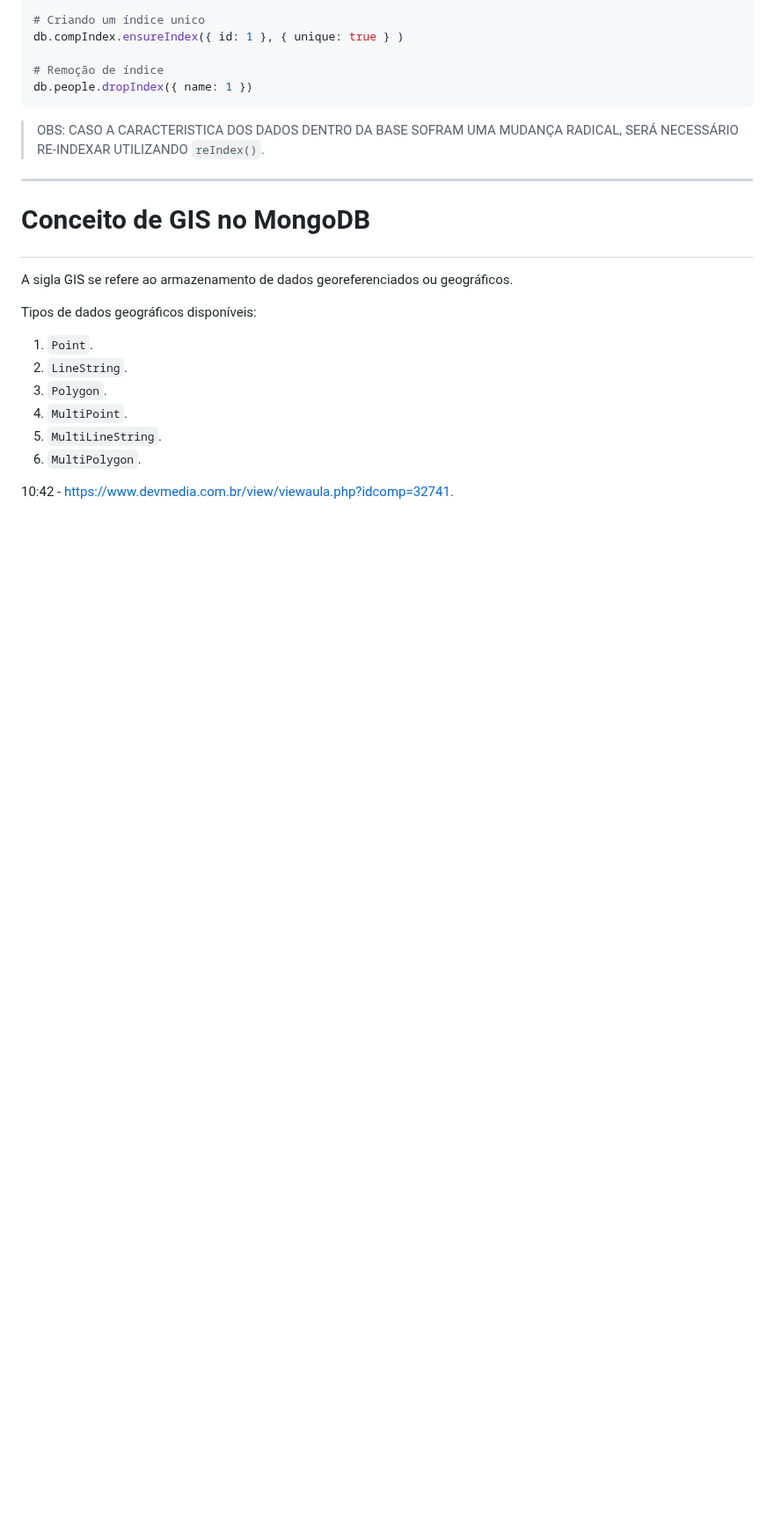
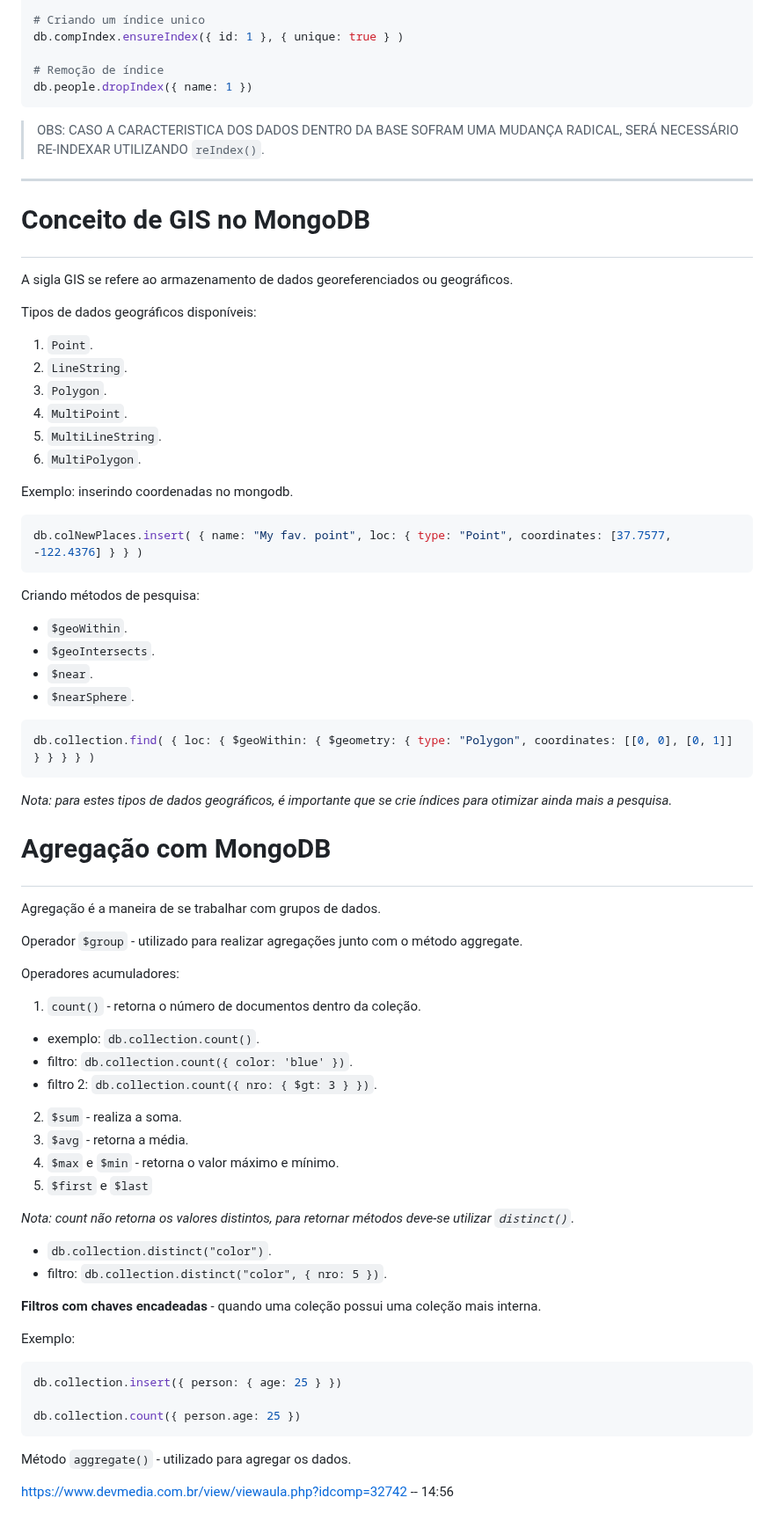
Before and after one commit to DiogoMEng/cursoDevMedia, a Markdown page: d7_MongoDB/readme.md, the part around one of its changes. Shown at 88% size. Rendered like a GitHub page; blank space fills up the shorter version.

Commit message:
:books: docs: Estudo de MongoDB

````diff
--- a/d7_MongoDB/readme.md
+++ b/d7_MongoDB/readme.md
@@ -451,4 +452,52 @@ Tipos de dados geográficos disponíveis:
 5. `MultiLineString`.
 6. `MultiPolygon`.
 
-10:42 - https://www.devmedia.com.br/view/viewaula.php?idcomp=32741.
+Exemplo: inserindo coordenadas no mongodb.
+```bash
+db.colNewPlaces.insert( { name: "My fav. point", loc: { type: "Point", coordinates: [37.7577, -122.4376] } } )
+```
+
+Criando métodos de pesquisa:
+- `$geoWithin`.
+- `$geoIntersects`.
+- `$near`.
+- `$nearSphere`.
+
+```bash
+db.collection.find( { loc: { $geoWithin: { $geometry: { type: "Polygon", coordinates: [[0, 0], [0, 1]] } } } } )
+```
+
+_Nota: para estes tipos de dados geográficos, é importante que se crie índices para otimizar ainda mais a pesquisa._
+
+# <p id="agregacao-mongodb">Agregação com MongoDB</p>
+
+Agregação é a maneira de se trabalhar com grupos de dados.
+
+Operador `$group` - utilizado para realizar agregações junto com o método aggregate.
+
+Operadores acumuladores:
+1. `count()` - retorna o número de documentos dentro da coleção.
+  - exemplo: `db.collection.count()`.
+  - filtro: `db.collection.count({ color: 'blue' })`.
+  - filtro 2: `db.collection.count({ nro: { $gt: 3 } })`.
+2. `$sum` - realiza a soma.
+3. `$avg` - retorna a média.
+4. `$max` e `$min` - retorna o valor máximo e mínimo.
+5. `$first` e `$last`
+
+_Nota: count não retorna os valores distintos, para retornar métodos deve-se utilizar `distinct()`._
+- `db.collection.distinct("color")`.
+- filtro: `db.collection.distinct("color", { nro: 5 })`.
+
+**Filtros com chaves encadeadas** - quando uma coleção possui uma coleção mais interna.
+
+Exemplo:
+```bash
+db.collection.insert({ person: { age: 25 } })
+
+db.collection.count({ person.age: 25 })
+```
+
+Método `aggregate()` - utilizado para agregar os dados.
+
+https://www.devmedia.com.br/view/viewaula.php?idcomp=32742 -- 14:56
````
Also changed, not shown: other parts of d7_MongoDB/readme.md (+1 -0 lines).
